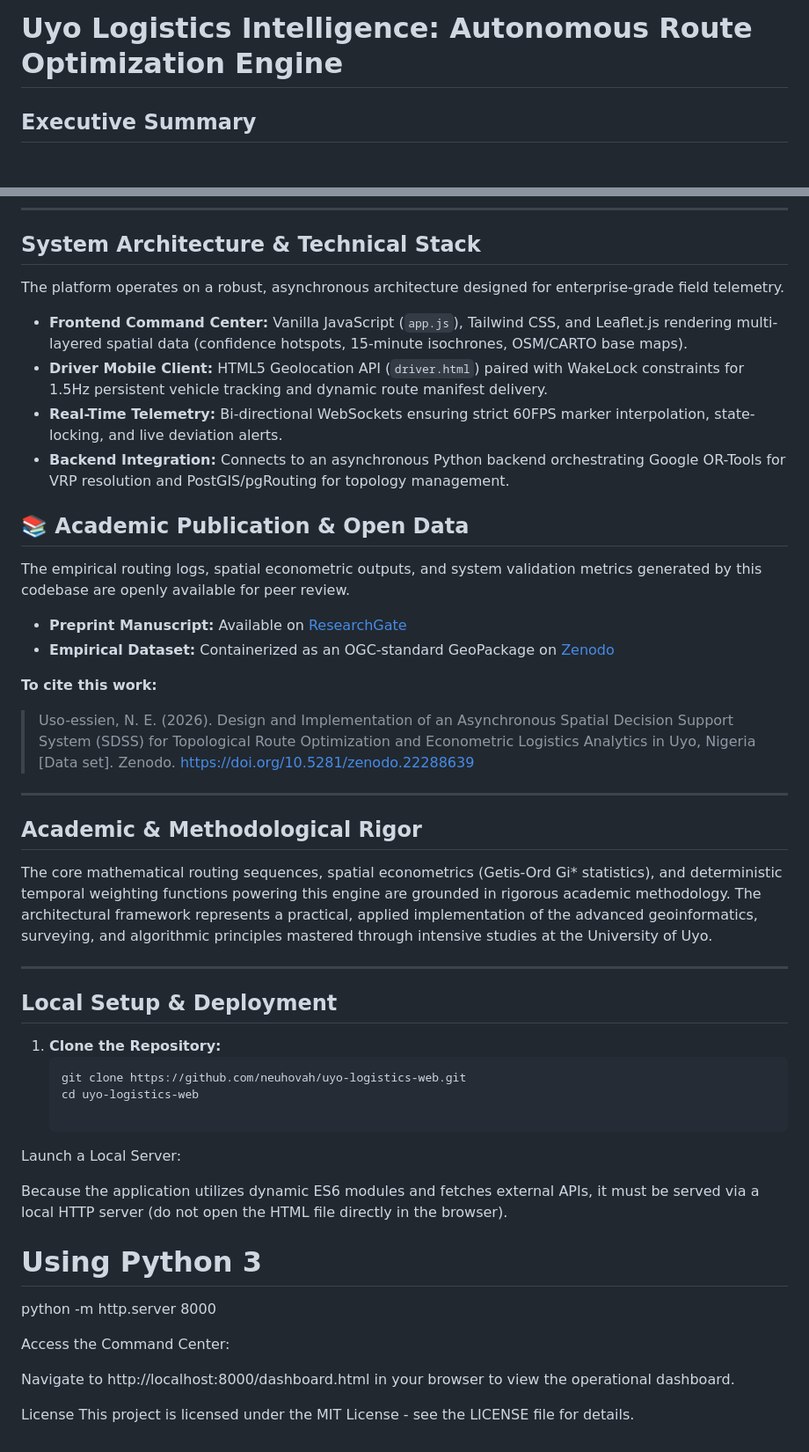
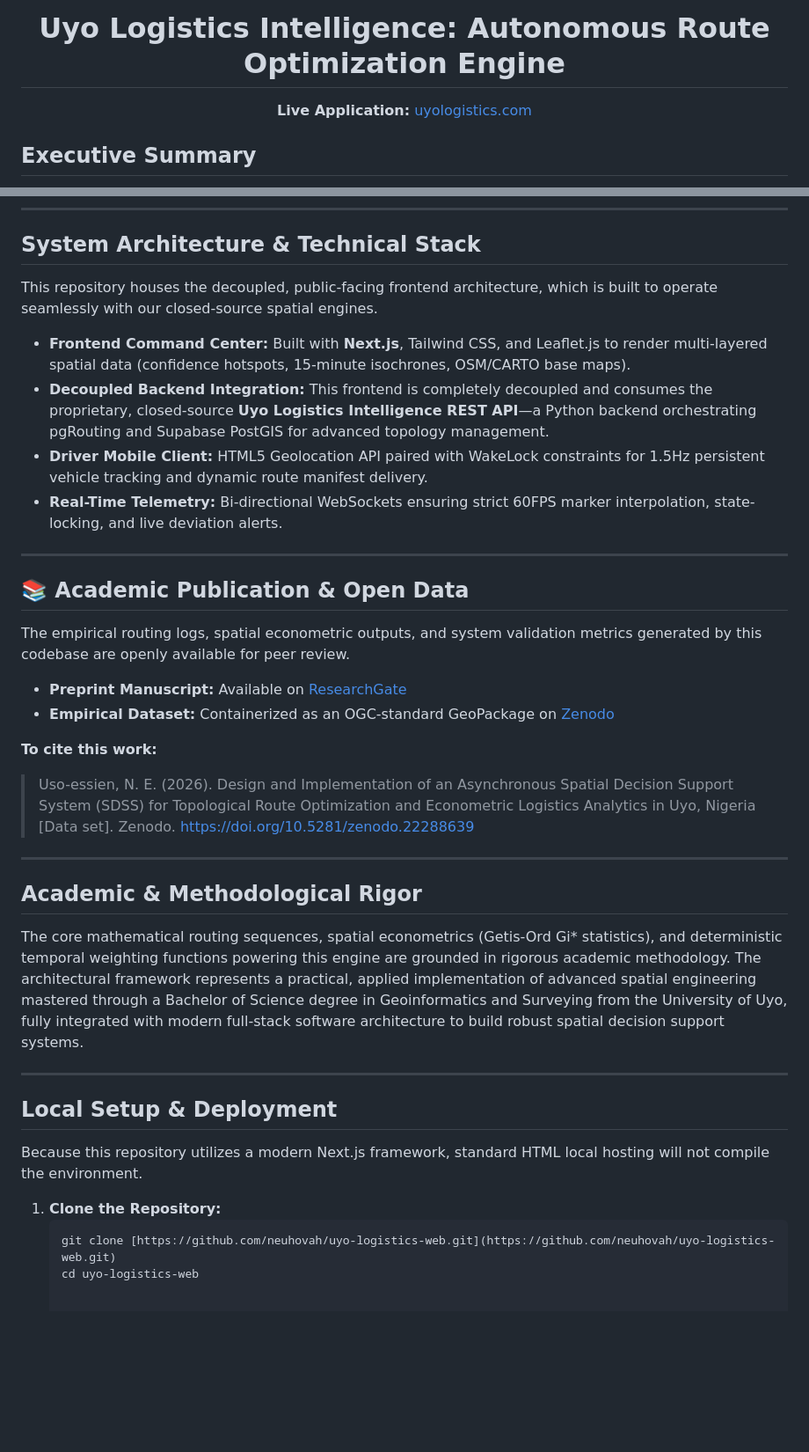
Before and after one commit to neuhovah/uyo-logistics-web, a Markdown page: README.md, 2 parts joined by grey strips. Shown at 88% size. Rendered like a GitHub page; blank space fills up the shorter version.

Commit message:
Revise README for project updates and local setup
Updated README to reflect changes in the project structure and technologies used, including the transition to Next.js and additional information on local setup.

````diff
--- a/README.md
+++ b/README.md
@@ -2,5 +3,7 @@
 
-# Uyo Logistics Intelligence: Autonomous Route Optimization Engine
+  # Uyo Logistics Intelligence: Autonomous Route Optimization Engine
+  **Live Application:** [uyologistics.com](https://uyologistics.com)
+</div>
 
 ## Executive Summary
 
@@ -28,14 +31,17 @@ By employing advanced graph-theory optimization to solve the Vehicle Routing Pro
 
 ## System Architecture & Technical Stack
 
-The platform operates on a robust, asynchronous architecture designed for enterprise-grade field telemetry.
+This repository houses the decoupled, public-facing frontend architecture, which is built to operate seamlessly with our closed-source spatial engines.
 
-* **Frontend Command Center:** Vanilla JavaScript (`app.js`), Tailwind CSS, and Leaflet.js rendering multi-layered spatial data (confidence hotspots, 15-minute isochrones, OSM/CARTO base maps).
-* **Driver Mobile Client:** HTML5 Geolocation API (`driver.html`) paired with WakeLock constraints for 1.5Hz persistent vehicle tracking and dynamic route manifest delivery.
+* **Frontend Command Center:** Built with **Next.js**, Tailwind CSS, and Leaflet.js to render multi-layered spatial data (confidence hotspots, 15-minute isochrones, OSM/CARTO base maps).
+* **Decoupled Backend Integration:** This frontend is completely decoupled and consumes the proprietary, closed-source **Uyo Logistics Intelligence REST API**—a Python backend orchestrating pgRouting and Supabase PostGIS for advanced topology management.
+* **Driver Mobile Client:** HTML5 Geolocation API paired with WakeLock constraints for 1.5Hz persistent vehicle tracking and dynamic route manifest delivery.
 * **Real-Time Telemetry:** Bi-directional WebSockets ensuring strict 60FPS marker interpolation, state-locking, and live deviation alerts.
-* **Backend Integration:** Connects to an asynchronous Python backend orchestrating Google OR-Tools for VRP resolution and PostGIS/pgRouting for topology management.
+
+---
 
 ## 📚 Academic Publication & Open Data
+
 The empirical routing logs, spatial econometric outputs, and system validation metrics generated by this codebase are openly available for peer review.
 
 * **Preprint Manuscript:** Available on [ResearchGate](https://github.com/neuhovah/uyo-logistics-web)
@@ -43,31 +49,20 @@ The empirical routing logs, spatial econometric outputs, and system validation m
 
 **To cite this work:**
 > Uso-essien, N. E. (2026). Design and Implementation of an Asynchronous Spatial Decision Support System (SDSS) for Topological Route Optimization and Econometric Logistics Analytics in Uyo, Nigeria [Data set]. Zenodo. https://doi.org/10.5281/zenodo.22288639
+
 ---
 
 ## Academic & Methodological Rigor
 
-The core mathematical routing sequences, spatial econometrics (Getis-Ord Gi* statistics), and deterministic temporal weighting functions powering this engine are grounded in rigorous academic methodology. The architectural framework represents a practical, applied implementation of the advanced geoinformatics, surveying, and algorithmic principles mastered through intensive studies at the University of Uyo.
+The core mathematical routing sequences, spatial econometrics (Getis-Ord Gi* statistics), and deterministic temporal weighting functions powering this engine are grounded in rigorous academic methodology. The architectural framework represents a practical, applied implementation of advanced spatial engineering mastered through a Bachelor of Science degree in Geoinformatics and Surveying from the University of Uyo, fully integrated with modern full-stack software architecture to build robust spatial decision support systems.
 
 ---
 
 ## Local Setup & Deployment
 
+Because this repository utilizes a modern Next.js framework, standard HTML local hosting will not compile the environment.
+
 1. **Clone the Repository:**
    ```bash
-   git clone https://github.com/neuhovah/uyo-logistics-web.git
+   git clone [https://github.com/neuhovah/uyo-logistics-web.git](https://github.com/neuhovah/uyo-logistics-web.git)
    cd uyo-logistics-web
-
-Launch a Local Server:
-
-Because the application utilizes dynamic ES6 modules and fetches external APIs, it must be served via a local HTTP server (do not open the HTML file directly in the browser).
-
-# Using Python 3
-python -m http.server 8000
-
-Access the Command Center:
-
-Navigate to http://localhost:8000/dashboard.html in your browser to view the operational dashboard.
-
-License
-This project is licensed under the MIT License - see the LICENSE file for details.
````
Also changed, not shown: other parts of README.md (+2 -1 lines).
